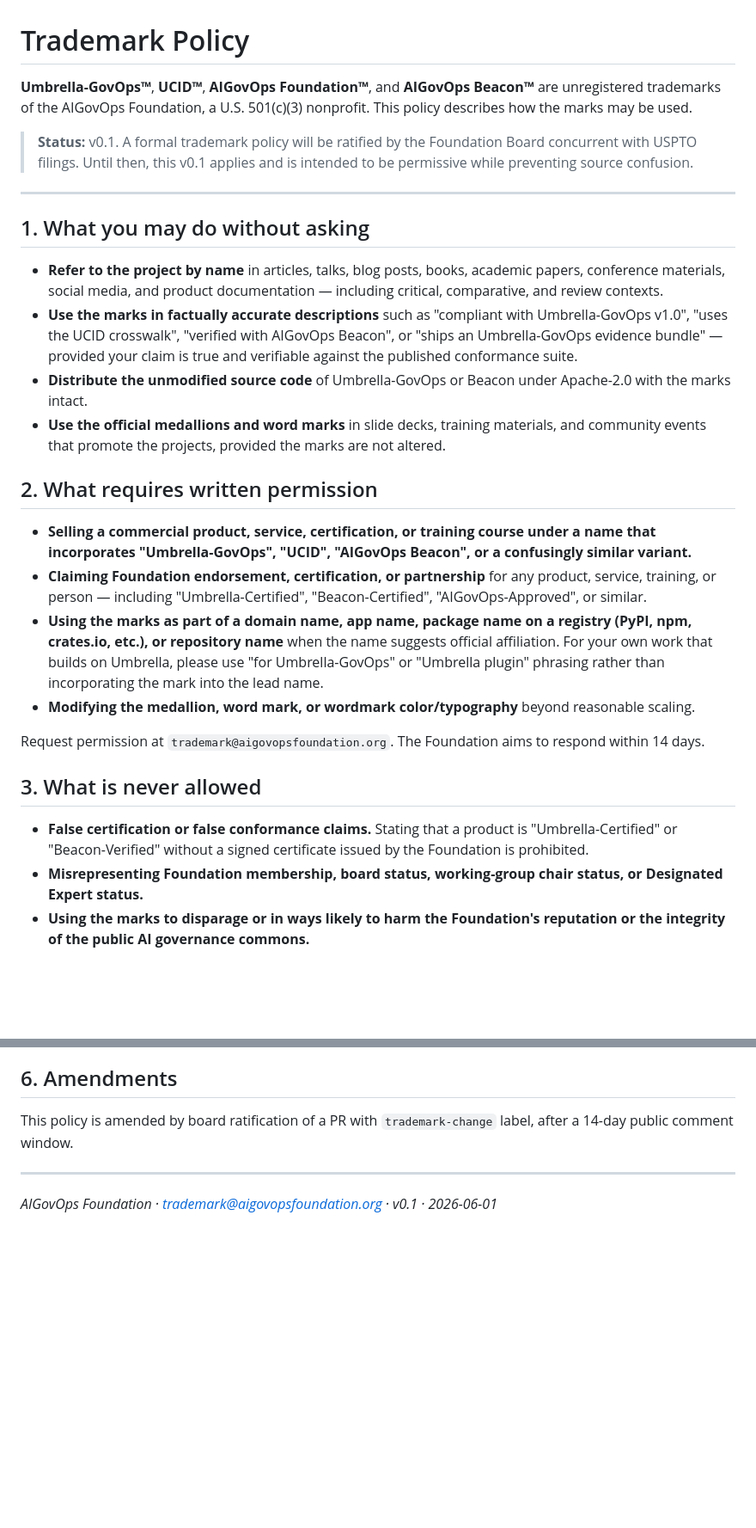
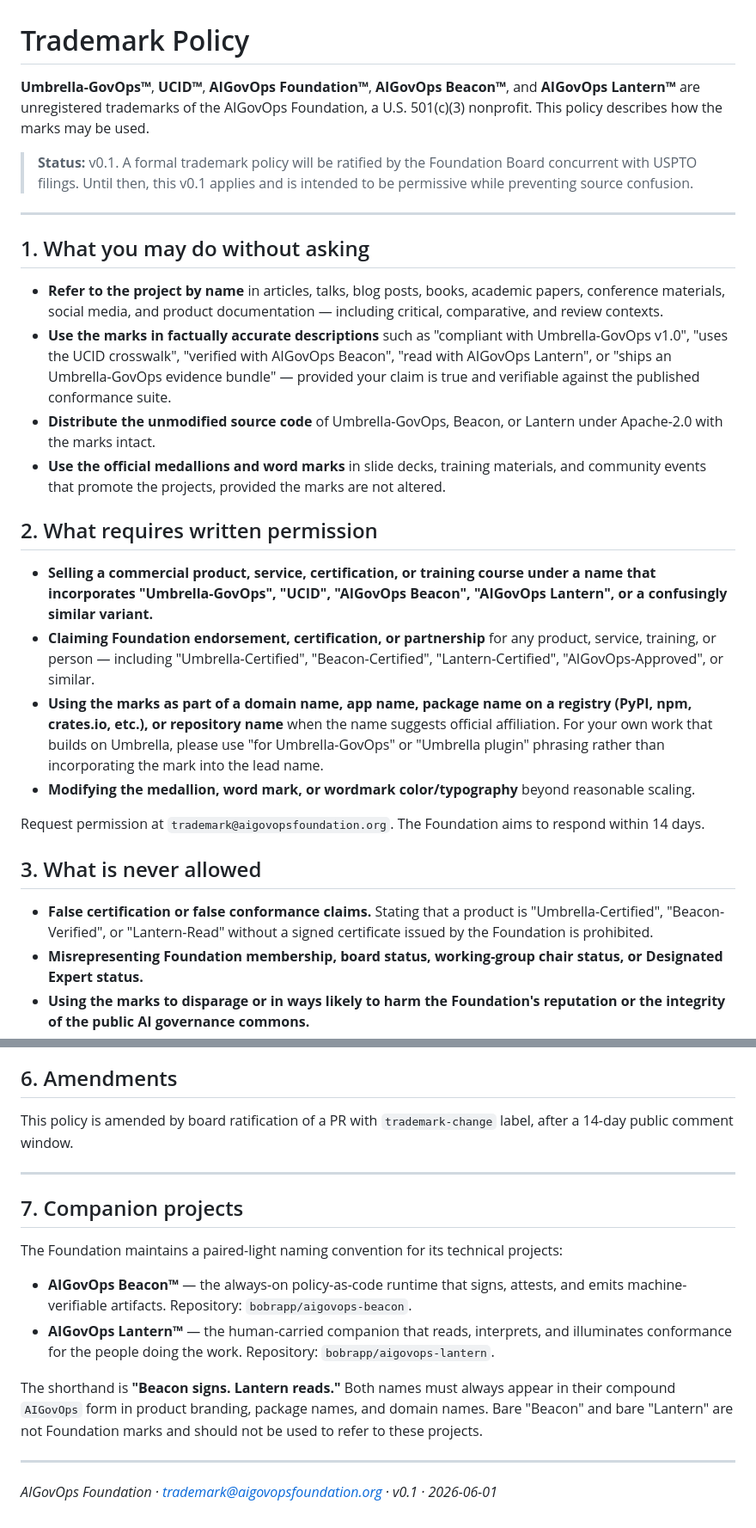
Before and after one commit to aigovops-foundation/umbrella-govops, a Markdown page: TRADEMARK.md, 2 parts joined by grey strips. Shown at 86% size. Rendered like a GitHub page; blank space fills up the shorter version.

Commit message:
docs(trademark): add AIGovOps Lantern™ as paired-light companion mark
- Add AIGovOps Lantern™ to the protected marks list
- Extend permitted-use, requires-permission, and never-allowed sections
- Add §7 Companion projects describing the Beacon (signs) / Lantern (reads) pairing
- Reaffirm: bare 'Beacon' and bare 'Lantern' are not Foundation marks

Per the name E2E availability + trademark research memo (June 2026):
USPTO clearance verified for compound forms; defer ® registration 6-12 months
per Apache/CNCF graduation-not-incubation precedent.

Signed-off-by: bob rapp <bobrapp@hotmail.com>

```diff
--- a/TRADEMARK.md
+++ b/TRADEMARK.md
@@ -1,8 +1,9 @@
 # Trademark Policy
 
-**Umbrella-GovOps™**, **UCID™**, **AIGovOps Foundation™**, and **AIGovOps
-Beacon™** are unregistered trademarks of the AIGovOps Foundation, a U.S.
-501(c)(3) nonprofit. This policy describes how the marks may be used.
+**Umbrella-GovOps™**, **UCID™**, **AIGovOps Foundation™**, **AIGovOps
+Beacon™**, and **AIGovOps Lantern™** are unregistered trademarks of the
+AIGovOps Foundation, a U.S. 501(c)(3) nonprofit. This policy describes
+how the marks may be used.
 
 > **Status:** v0.1. A formal trademark policy will be ratified by the
 > Foundation Board concurrent with USPTO filings. Until then, this v0.1
@@ -17,11 +18,11 @@ Beacon™** are unregistered trademarks of the AIGovOps Foundation, a U.S.
   documentation — including critical, comparative, and review contexts.
 - **Use the marks in factually accurate descriptions** such as
   "compliant with Umbrella-GovOps v1.0", "uses the UCID crosswalk",
-  "verified with AIGovOps Beacon", or "ships an Umbrella-GovOps evidence
-  bundle" — provided your claim is true and verifiable against the
-  published conformance suite.
-- **Distribute the unmodified source code** of Umbrella-GovOps or Beacon
-  under Apache-2.0 with the marks intact.
+  "verified with AIGovOps Beacon", "read with AIGovOps Lantern", or
+  "ships an Umbrella-GovOps evidence bundle" — provided your claim is
+  true and verifiable against the published conformance suite.
+- **Distribute the unmodified source code** of Umbrella-GovOps, Beacon,
+  or Lantern under Apache-2.0 with the marks intact.
 - **Use the official medallions and word marks** in slide decks, training
   materials, and community events that promote the projects, provided
   the marks are not altered.
@@ -30,11 +31,12 @@ Beacon™** are unregistered trademarks of the AIGovOps Foundation, a U.S.
 
 - **Selling a commercial product, service, certification, or training
   course under a name that incorporates "Umbrella-GovOps", "UCID",
-  "AIGovOps Beacon", or a confusingly similar variant.**
+  "AIGovOps Beacon", "AIGovOps Lantern", or a confusingly similar
+  variant.**
 - **Claiming Foundation endorsement, certification, or partnership** for
   any product, service, training, or person — including
-  "Umbrella-Certified", "Beacon-Certified", "AIGovOps-Approved", or
-  similar.
+  "Umbrella-Certified", "Beacon-Certified", "Lantern-Certified",
+  "AIGovOps-Approved", or similar.
 - **Using the marks as part of a domain name, app name, package name on
   a registry (PyPI, npm, crates.io, etc.), or repository name** when the
   name suggests official affiliation. For your own work that builds on
@@ -49,8 +51,9 @@ aims to respond within 14 days.
 ## 3. What is never allowed
 
 - **False certification or false conformance claims.** Stating that a
-  product is "Umbrella-Certified" or "Beacon-Verified" without a
-  signed certificate issued by the Foundation is prohibited.
+  product is "Umbrella-Certified", "Beacon-Verified", or
+  "Lantern-Read" without a signed certificate issued by the Foundation
+  is prohibited.
 - **Misrepresenting Foundation membership, board status, working-group
   chair status, or Designated Expert status.**
 - **Using the marks to disparage or in ways likely to harm the
@@ -75,4 +78,24 @@ This policy is amended by board ratification of a PR with
 
 ---
 
+## 7. Companion projects
+
+The Foundation maintains a paired-light naming convention for its
+technical projects:
+
+- **AIGovOps Beacon™** — the always-on policy-as-code runtime that
+  signs, attests, and emits machine-verifiable artifacts. Repository:
+  `bobrapp/aigovops-beacon`.
+- **AIGovOps Lantern™** — the human-carried companion that reads,
+  interprets, and illuminates conformance for the people doing the
+  work. Repository: `bobrapp/aigovops-lantern`.
+
+The shorthand is **"Beacon signs. Lantern reads."** Both names must
+always appear in their compound `AIGovOps` form in product branding,
+package names, and domain names. Bare "Beacon" and bare "Lantern"
+are not Foundation marks and should not be used to refer to these
+projects.
+
+---
+
 *AIGovOps Foundation · trademark@aigovopsfoundation.org · v0.1 · 2026-06-01*
```
